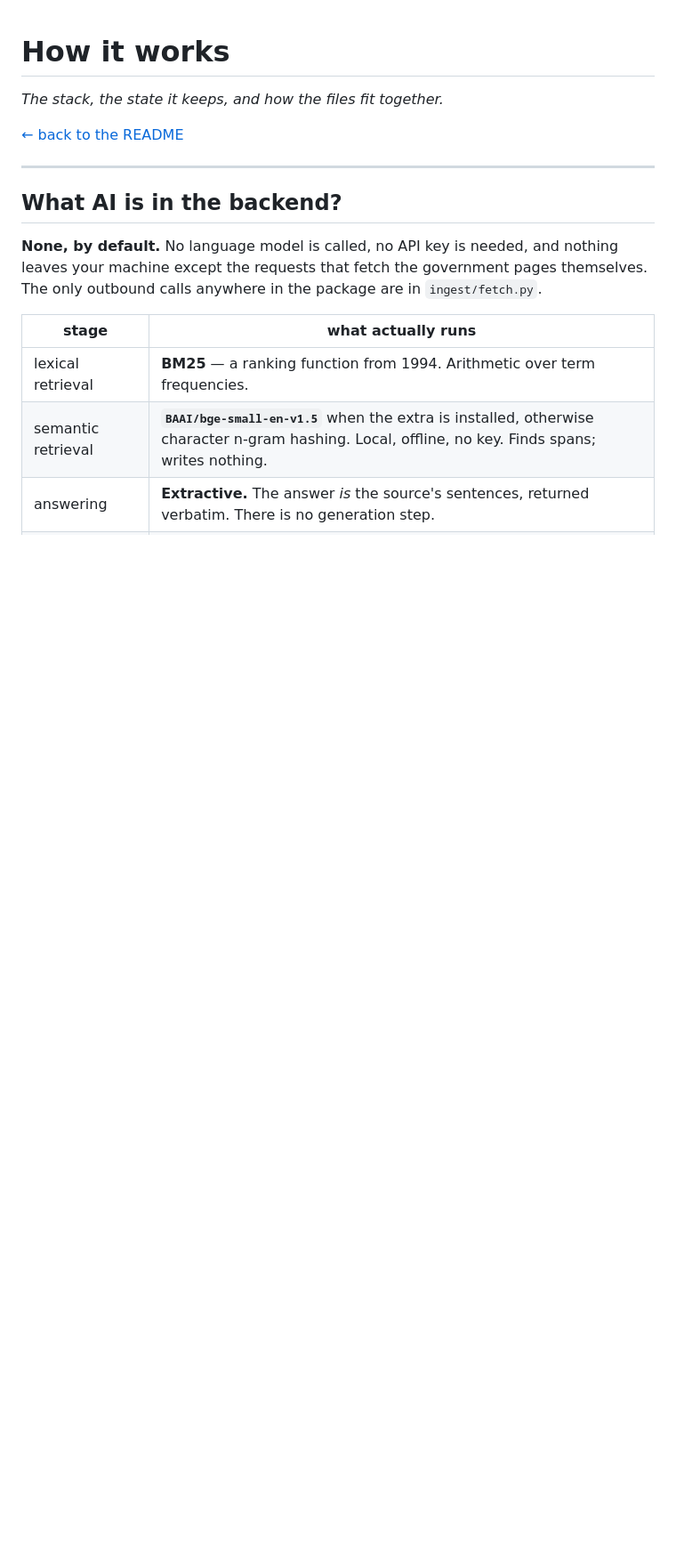
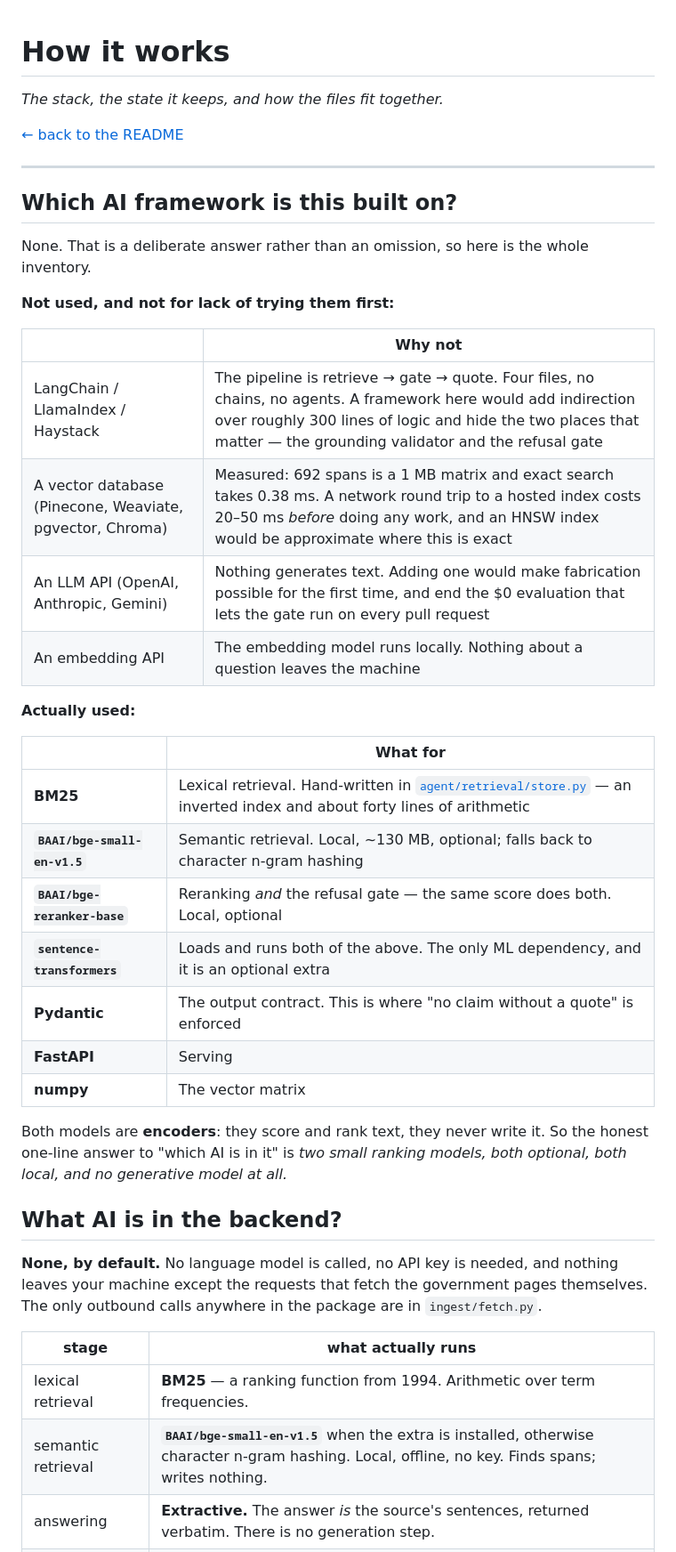
Before and after one commit to Rijutapatil/founder-desk, a Markdown page: docs/how-it-works.md, the part around the change. Shown at 89% size. Rendered like a GitHub page; blank space fills up the shorter version.

Commit message:
docs: state which AI framework is and is not used
"Which framework" is the first question an engineer asks and the docs answered
it only by implication. The answer is none, and that is a decision rather than
an omission - so both halves are inventoried: what was not used and why
(LangChain and friends, a vector database, an LLM API, an embedding API), and
what actually is (hand-written BM25, two local BAAI encoders, sentence-
transformers, Pydantic, FastAPI, numpy).

Each rejection carries its reason, and two carry measurements rather than
opinion: 692 spans is a 1 MB matrix searched exactly in 0.38 ms against 20-50 ms
for a network hop to an approximate index.

Co-Authored-By: Claude Opus 5 <noreply@anthropic.com>

```diff
--- a/docs/how-it-works.md
+++ b/docs/how-it-works.md
@@ -5,6 +5,36 @@
 [← back to the README](../README.md)
 
 ---
+
+## Which AI framework is this built on?
+
+None. That is a deliberate answer rather than an omission, so here is the whole
+inventory.
+
+**Not used, and not for lack of trying them first:**
+
+| | Why not |
+|---|---|
+| LangChain / LlamaIndex / Haystack | The pipeline is retrieve → gate → quote. Four files, no chains, no agents. A framework here would add indirection over roughly 300 lines of logic and hide the two places that matter — the grounding validator and the refusal gate |
+| A vector database (Pinecone, Weaviate, pgvector, Chroma) | Measured: 692 spans is a 1 MB matrix and exact search takes 0.38 ms. A network round trip to a hosted index costs 20–50 ms *before* doing any work, and an HNSW index would be approximate where this is exact |
+| An LLM API (OpenAI, Anthropic, Gemini) | Nothing generates text. Adding one would make fabrication possible for the first time, and end the $0 evaluation that lets the gate run on every pull request |
+| An embedding API | The embedding model runs locally. Nothing about a question leaves the machine |
+
+**Actually used:**
+
+| | What for |
+|---|---|
+| **BM25** | Lexical retrieval. Hand-written in [`agent/retrieval/store.py`](../agent/retrieval/store.py) — an inverted index and about forty lines of arithmetic |
+| **`BAAI/bge-small-en-v1.5`** | Semantic retrieval. Local, ~130 MB, optional; falls back to character n-gram hashing |
+| **`BAAI/bge-reranker-base`** | Reranking *and* the refusal gate — the same score does both. Local, optional |
+| **`sentence-transformers`** | Loads and runs both of the above. The only ML dependency, and it is an optional extra |
+| **Pydantic** | The output contract. This is where "no claim without a quote" is enforced |
+| **FastAPI** | Serving |
+| **numpy** | The vector matrix |
+
+Both models are **encoders**: they score and rank text, they never write it. So
+the honest one-line answer to "which AI is in it" is *two small ranking models,
+both optional, both local, and no generative model at all.*
 
 ## What AI is in the backend?
 
```
